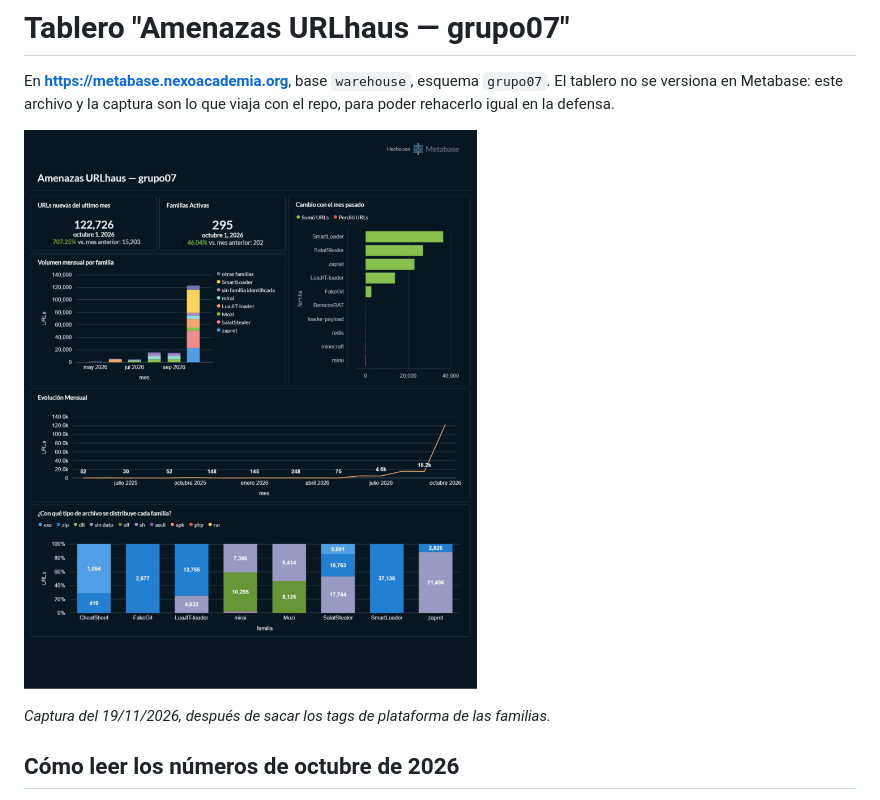
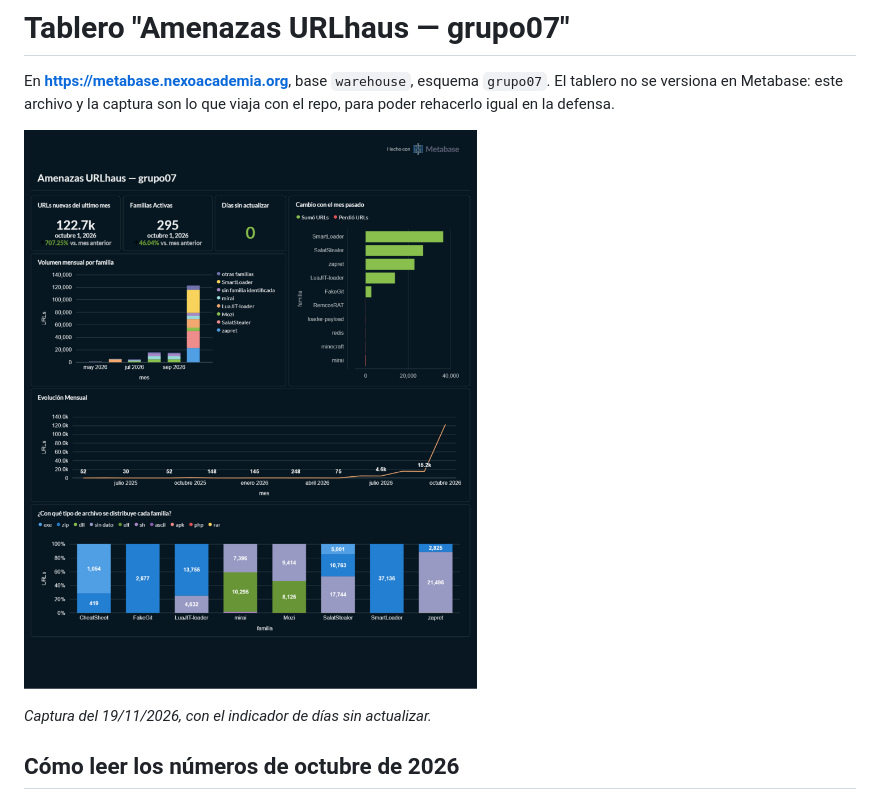
Before and after one commit to FranGit777/ingdatos-grupo07, a Markdown page: docs/TABLERO.md, the part around the change. Drawn GitHub-style; pictures changed too: docs/tablero.png.

Commit message:
Tablero: captura con el indicador de días sin actualizar (#41)

```diff
--- a/docs/TABLERO.md
+++ b/docs/TABLERO.md
@@ -4,7 +4,7 @@ En **https://metabase.nexoacademia.org**, base `warehouse`, esquema `grupo07`. E
 
 ![Tablero](tablero.png)
 
-*Captura del 19/11/2026, después de sacar los tags de plataforma de las familias.*
+*Captura del 19/11/2026, con el indicador de días sin actualizar.*
 
 ## Cómo leer los números de octubre de 2026
 
```
